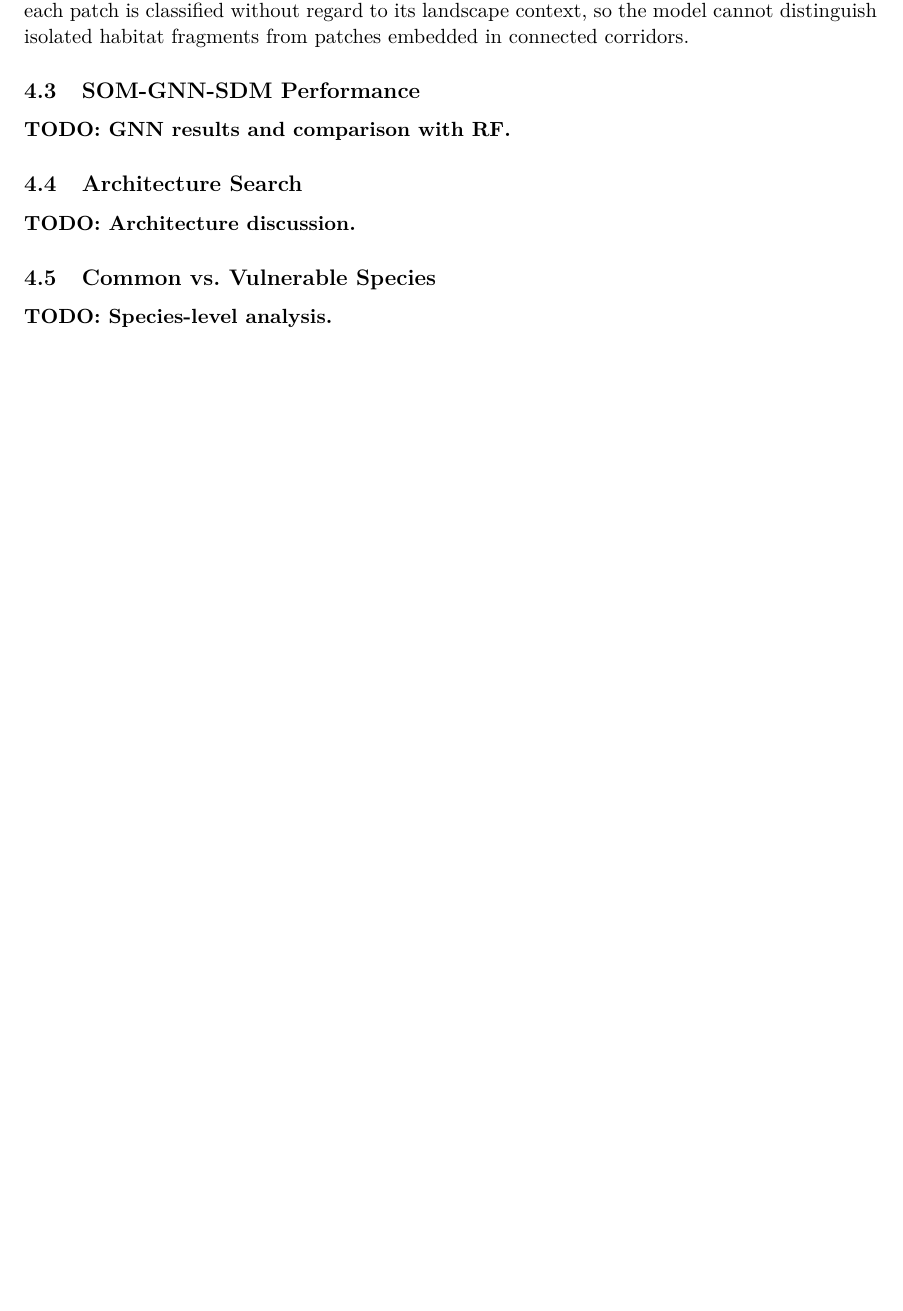
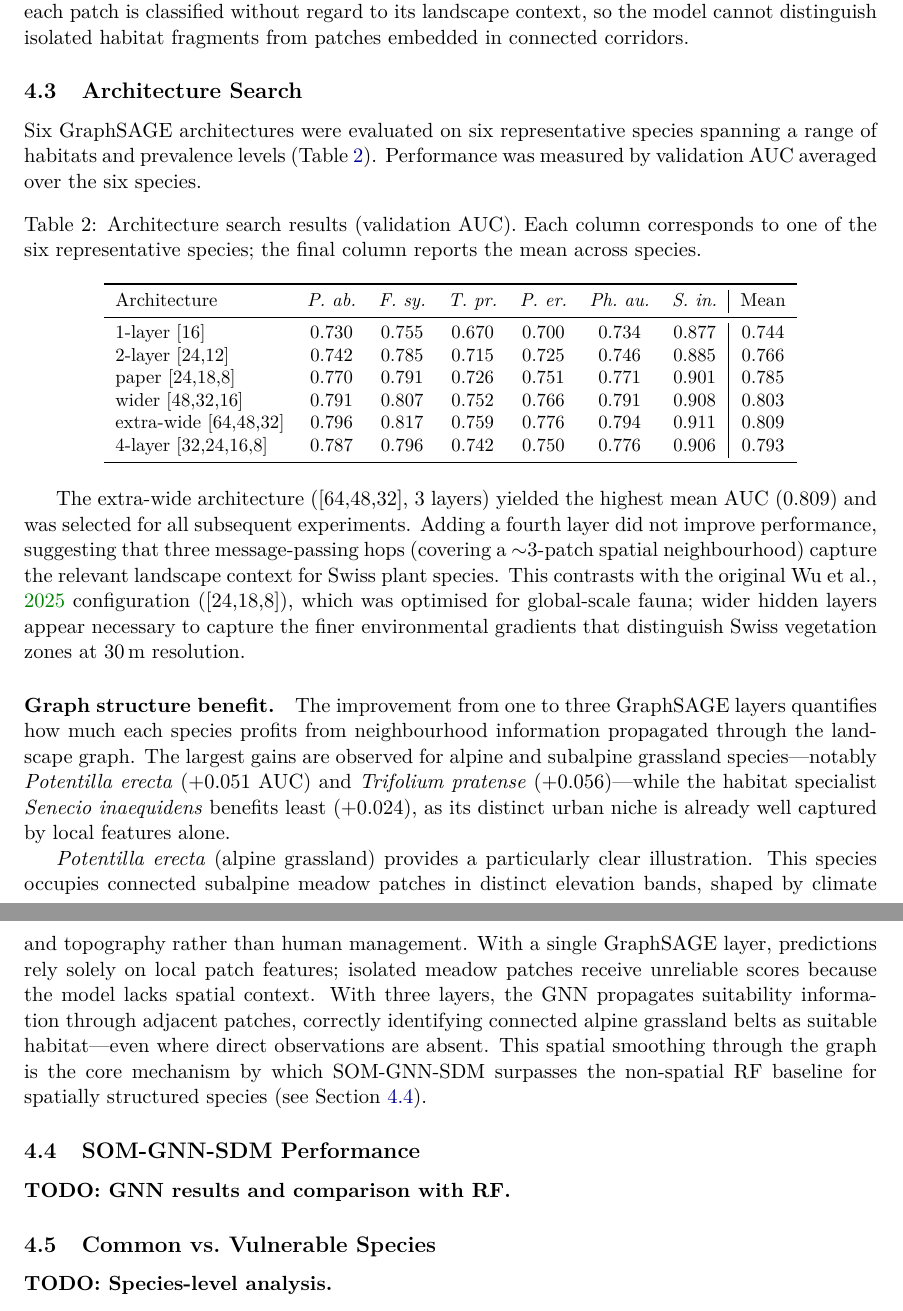
Before and after one commit to Kronmar-Bafu/cas-aml-project, a LaTeX paper (report/main.tex, which reads report/sections/04_results.tex): part of page 13 of 18 before the commit and two parts of pages 13 and 14 of 18 after it, the two joined at a grey line, cut so that both start at the same text, the shorter picture padded with empty space. Compiled offline with pdfLaTeX.

Commit message:
architecture search

```diff
--- a/report/sections/04_results.tex
+++ b/report/sections/04_results.tex
@@ -103,6 +103,79 @@ classified without regard to its landscape context, so the model
 cannot distinguish isolated habitat fragments from patches embedded
 in connected corridors.
 
+\subsection{Architecture Search}
+\label{sec:arch-results}
+
+Six GraphSAGE architectures were evaluated on six
+representative species spanning a range of habitats and
+prevalence levels (\cref{tab:arch-search}).  Performance was
+measured by validation AUC averaged over the six species.
+
+\begin{table}[htbp]
+  \centering
+  \caption{Architecture search results (validation AUC). Each
+  column corresponds to one of the six representative species;
+  the final column reports the mean across species.}
+  \label{tab:arch-search}
+  \small
+  \begin{tabular}{lcccccc|c}
+    \toprule
+    Architecture & \textit{P.~ab.} & \textit{F.~sy.}
+      & \textit{T.~pr.} & \textit{P.~er.}
+      & \textit{Ph.~au.} & \textit{S.~in.} & Mean \\
+    \midrule
+    1-layer {[}16{]}        & 0.730 & 0.755 & 0.670
+      & 0.700 & 0.734 & 0.877 & 0.744 \\
+    2-layer {[}24,12{]}     & 0.742 & 0.785 & 0.715
+      & 0.725 & 0.746 & 0.885 & 0.766 \\
+    paper {[}24,18,8{]}     & 0.770 & 0.791 & 0.726
+      & 0.751 & 0.771 & 0.901 & 0.785 \\
+    wider {[}48,32,16{]}    & 0.791 & 0.807 & 0.752
+      & 0.766 & 0.791 & 0.908 & 0.803 \\
+    extra-wide {[}64,48,32{]} & 0.796 & 0.817 & 0.759
+      & 0.776 & 0.794 & 0.911 & 0.809 \\
+    4-layer {[}32,24,16,8{]} & 0.787 & 0.796 & 0.742
+      & 0.750 & 0.776 & 0.906 & 0.793 \\
+    \bottomrule
+  \end{tabular}
+\end{table}
+
+The extra-wide architecture ({[}64,48,32{]}, 3~layers) yielded the
+highest mean AUC (0.809) and was selected for all subsequent
+experiments.  Adding a fourth layer did not improve performance,
+suggesting that three message-passing hops (covering a
+${\sim}$3-patch spatial neighbourhood) capture the relevant
+landscape context for Swiss plant species.  This contrasts with
+the original \cite{Wu2025} configuration ({[}24,18,8{]}),
+which was optimised for global-scale fauna; wider hidden layers
+appear necessary to capture the finer environmental gradients
+that distinguish Swiss vegetation zones at 30\,m resolution.
+
+\paragraph{Graph structure benefit.}
+The improvement from one to three GraphSAGE layers quantifies how
+much each species profits from neighbourhood information
+propagated through the landscape graph. The largest gains are
+observed for alpine and subalpine grassland species---notably
+\textit{Potentilla erecta} ($+0.051$ AUC) and \textit{Trifolium
+pratense} ($+0.056$)---while the habitat specialist
+\textit{Senecio inaequidens} benefits least ($+0.024$), as its
+distinct urban niche is already well captured by local features
+alone.
+
+\textit{Potentilla erecta} (alpine grassland) provides a
+particularly clear illustration. This species occupies connected
+subalpine meadow patches in distinct elevation bands, shaped by
+climate and topography rather than human management. With a
+single GraphSAGE layer, predictions rely solely on local patch
+features; isolated meadow patches receive unreliable scores
+because the model lacks spatial context. With three layers, the
+GNN propagates suitability information through adjacent patches,
+correctly identifying connected alpine grassland belts as
+suitable habitat---even where direct observations are absent.
+This spatial smoothing through the graph is the core mechanism
+by which SOM-GNN-SDM surpasses the non-spatial RF baseline for
+spatially structured species (see \cref{sec:gnn-results}).
+
 \subsection{SOM-GNN-SDM Performance}
 \label{sec:gnn-results}
 
@@ -112,13 +185,6 @@ in connected corridors.
 
 \textbf{TODO: GNN results and comparison with RF.}
 
-\subsection{Architecture Search}
-\label{sec:arch-results}
-
-% Why wider networks, fewer hops for plants vs animals
-% Link back to Wu et al. choices and our adaptation
-
-\textbf{TODO: Architecture discussion.}
 
 \subsection{Common vs.\ Vulnerable Species}
 \label{sec:species-comparison}
```
Also changed, not shown: report/main.pdf, 1 other file.
